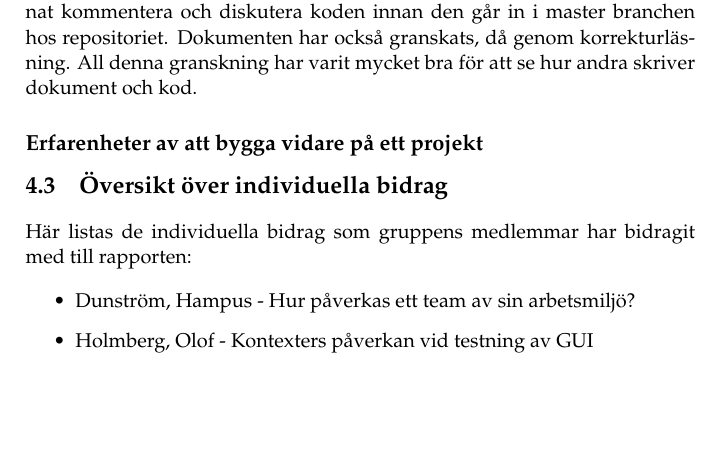
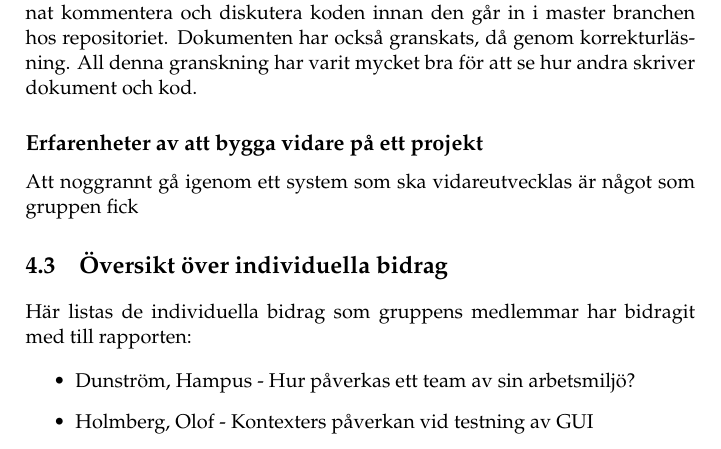
Before and after one commit to PUM-9/kandidatrapport, a LaTeX thesis (demophd.tex, which reads results.tex): part of page 23 of 43, cut so that both start at the same text, the shorter picture padded with empty space. Compiled offline with pdfLaTeX.

Commit message:
Added more experiences

```diff
--- a/results.tex
+++ b/results.tex
@@ -53,7 +53,7 @@ Kvalité har varit viktigt för gruppen och kvalitetsansvarig har gjort ett bra
 
 \subsection{Erfarenheter av att bygga vidare på ett projekt}
 
-
+Att noggrannt gå igenom ett system som ska vidareutvecklas är något som gruppen fick
 
 \section{Översikt över individuella bidrag}
 
```
